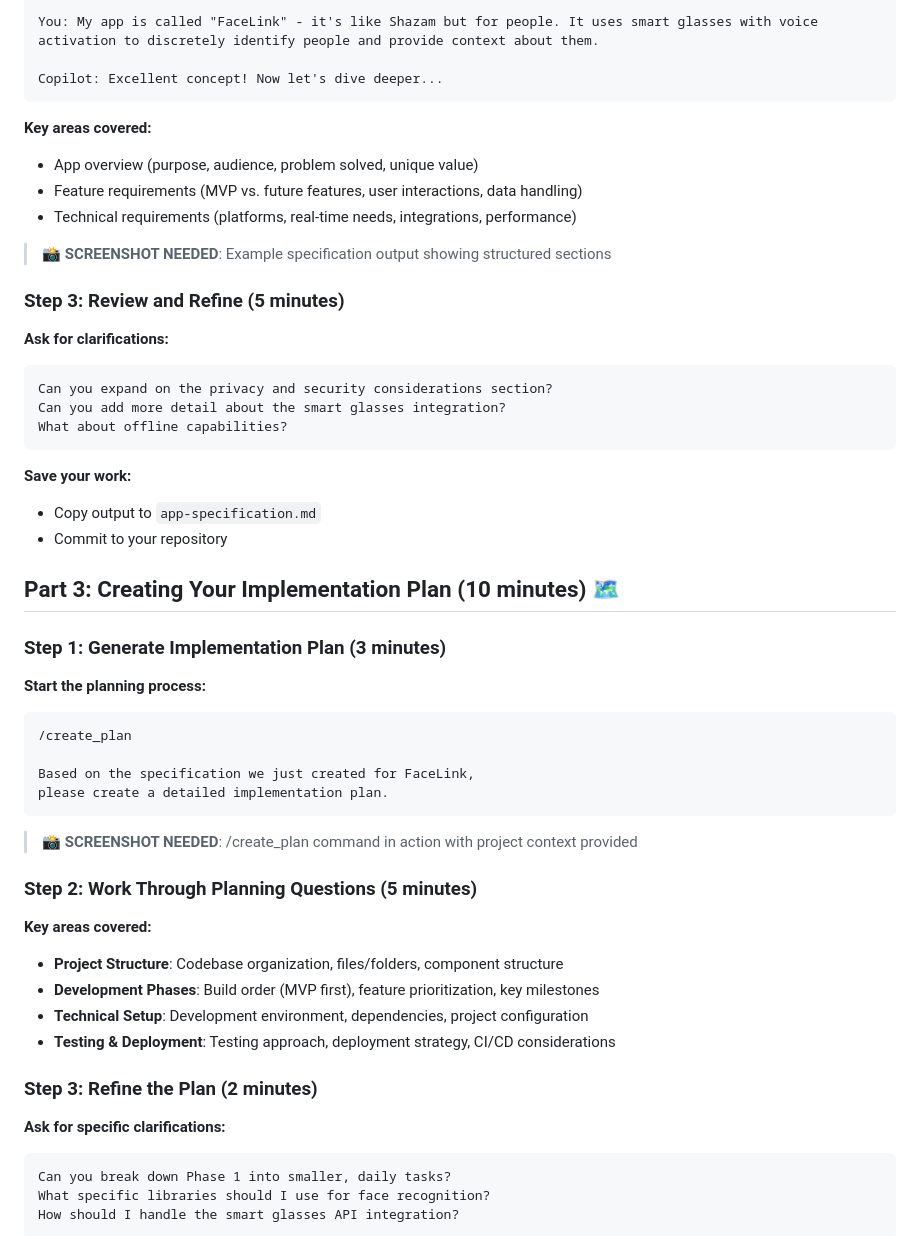
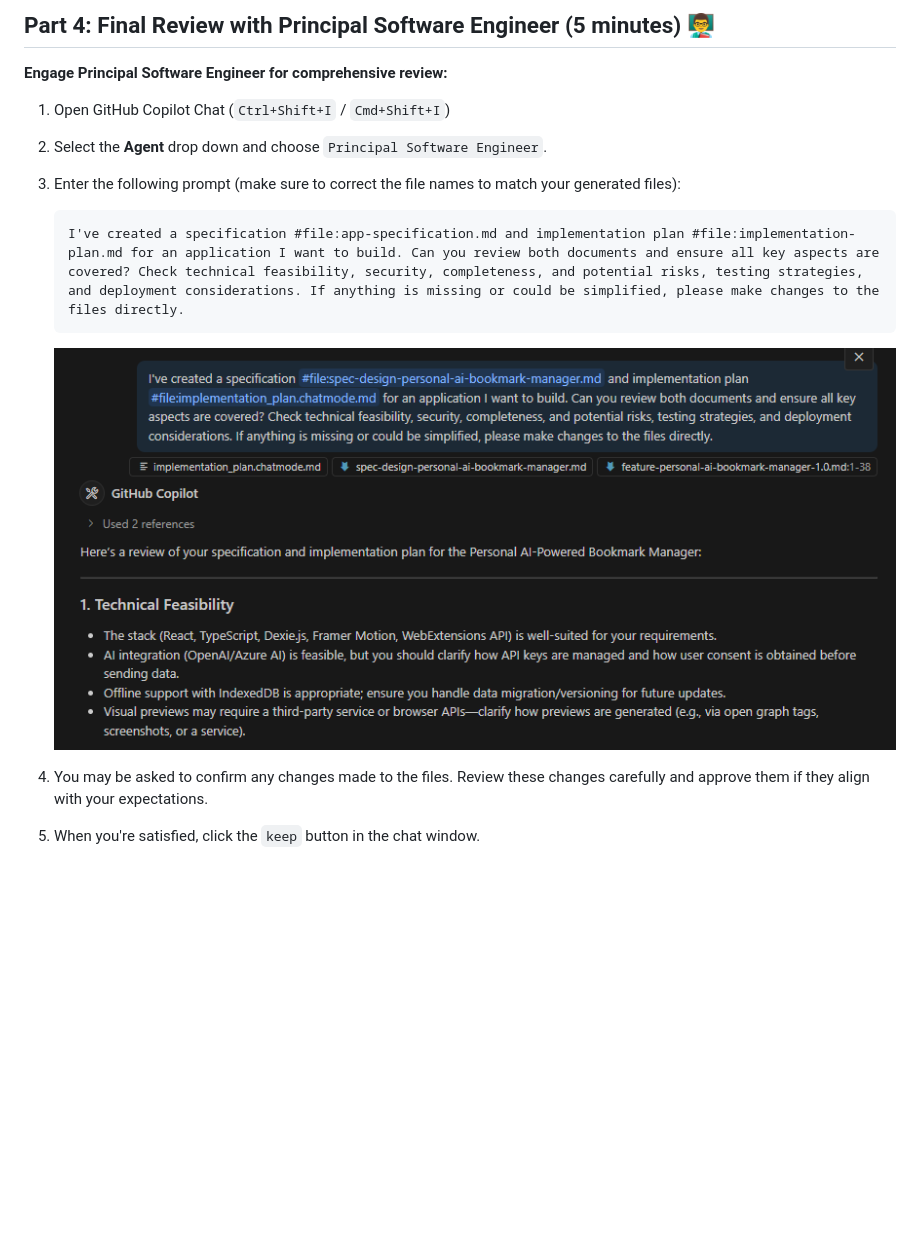
Before and after one commit to tongye-nz/github-copilot-for-msa, a Markdown page: workshop-step-3-prompt-files.md, the part around one of its changes. Rendered like a GitHub page; pictures changed too: images/github-copilot-principal-software-engineer-review.png (added); blank space fills up the shorter version.

````diff
--- a/workshop-step-3-prompt-files.md
+++ b/workshop-step-3-prompt-files.md
@@ -65,63 +78,18 @@ Copilot: I'll help you create a comprehensive specification. Let's start:
 
-You: My app is called "FaceLink" - it's like Shazam but for people. It uses smart glasses with voice activation to discretely identify people and provide context about them.
+## Part 4: Final Review with Principal Software Engineer (5 minutes) 👨‍🏫
 
-Copilot: Excellent concept! Now let's dive deeper...
-```
+**Engage Principal Software Engineer for comprehensive review:**
 
-**Key areas covered:**
+1. Open GitHub Copilot Chat (`Ctrl+Shift+I` / `Cmd+Shift+I`)
+1. Select the **Agent** drop down and choose `Principal Software Engineer`.
+1. Enter the following prompt (make sure to correct the file names to match your generated files):
 
-- App overview (purpose, audience, problem solved, unique value)
-- Feature requirements (MVP vs. future features, user interactions, data handling)
-- Technical requirements (platforms, real-time needs, integrations, performance)
+    ```text
+    I've created a specification #file:app-specification.md and implementation plan #file:implementation-plan.md for an application I want to build. Can you review both documents and ensure all key aspects are covered? Check technical feasibility, security, completeness, and potential risks, testing strategies, and deployment considerations. If anything is missing or could be simplified, please make changes to the files directly.
+    ```
 
-> **📸 SCREENSHOT NEEDED**: Example specification output showing structured sections
+    ![Principal Software Engineer Review](images/github-copilot-principal-software-engineer-review.png)
 
-### Step 3: Review and Refine (5 minutes)
+1. You may be asked to confirm any changes made to the files. Review these changes carefully and approve them if they align with your expectations.
+1. When you're satisfied, click the `keep` button in the chat window.
 
-**Ask for clarifications:**
-
-```text
-Can you expand on the privacy and security considerations section?
-Can you add more detail about the smart glasses integration?
-What about offline capabilities?
-```
-
-**Save your work:**
-
-- Copy output to `app-specification.md`
-- Commit to your repository
-
-## Part 3: Creating Your Implementation Plan (10 minutes) 🗺️
-
-### Step 1: Generate Implementation Plan (3 minutes)
-
-**Start the planning process:**
-
-```text
-/create_plan
-
-Based on the specification we just created for FaceLink,
-please create a detailed implementation plan.
-```
-
-> **📸 SCREENSHOT NEEDED**: /create_plan command in action with project context provided
-
-### Step 2: Work Through Planning Questions (5 minutes)
-
-**Key areas covered:**
-
-- **Project Structure**: Codebase organization, files/folders, component structure
-- **Development Phases**: Build order (MVP first), feature prioritization, key milestones
-- **Technical Setup**: Development environment, dependencies, project configuration
-- **Testing & Deployment**: Testing approach, deployment strategy, CI/CD considerations
-
-### Step 3: Refine the Plan (2 minutes)
-
-**Ask for specific clarifications:**
-
-```text
-Can you break down Phase 1 into smaller, daily tasks?
-What specific libraries should I use for face recognition?
-How should I handle the smart glasses API integration?
-```
-
````
Also changed, not shown: other parts of workshop-step-3-prompt-files.md (+44 -64 lines), README.md (+4 -4 lines), workshop-step-2-agent-mode-and-custom-chat-modes.md (+4 -4 lines), images/github-copilot-create-implementation-plan-keep.png (added), images/github-copilot-create-implementation-plan.png (added), images/github-copilot-create-specification-keep.png (added), images/github-copilot-create-specification.png (added).
